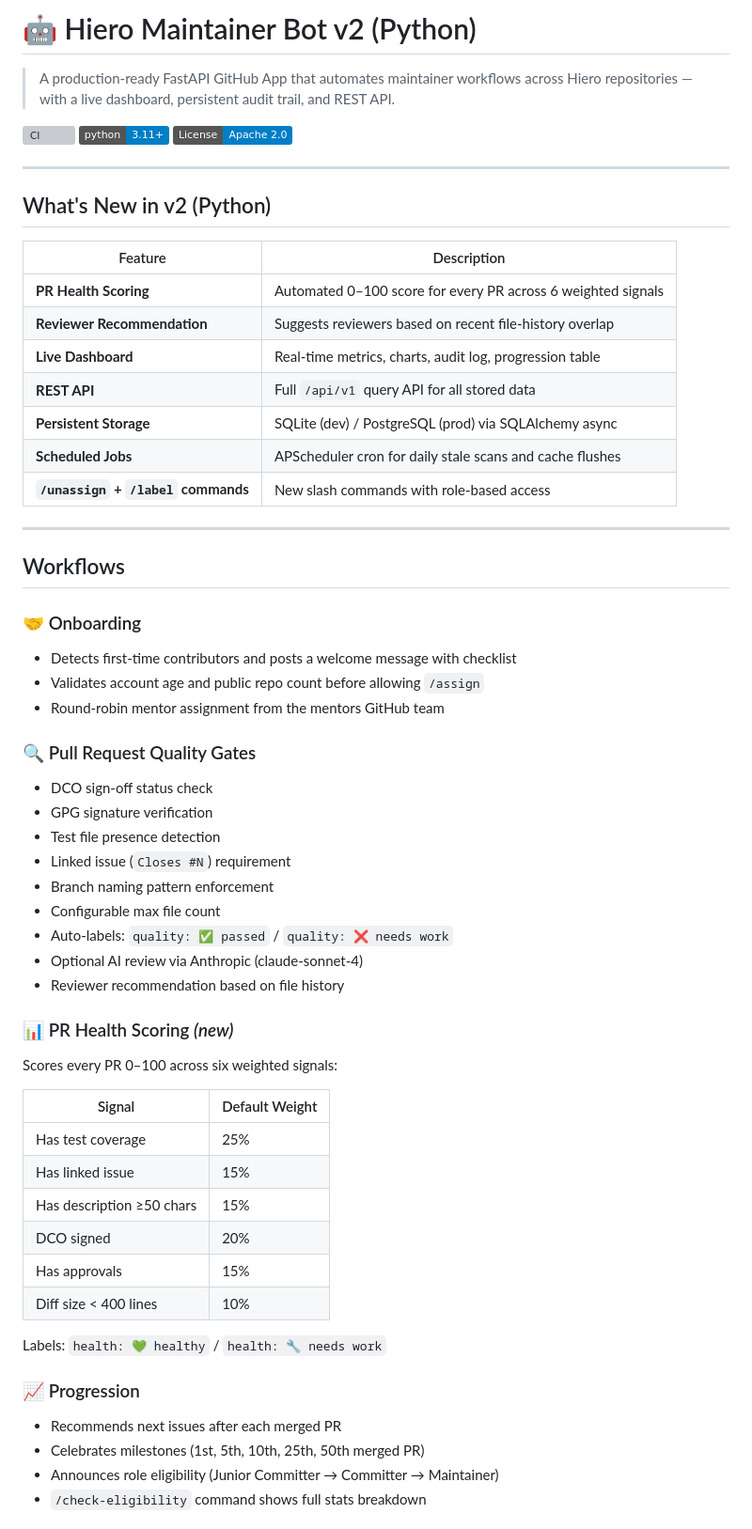
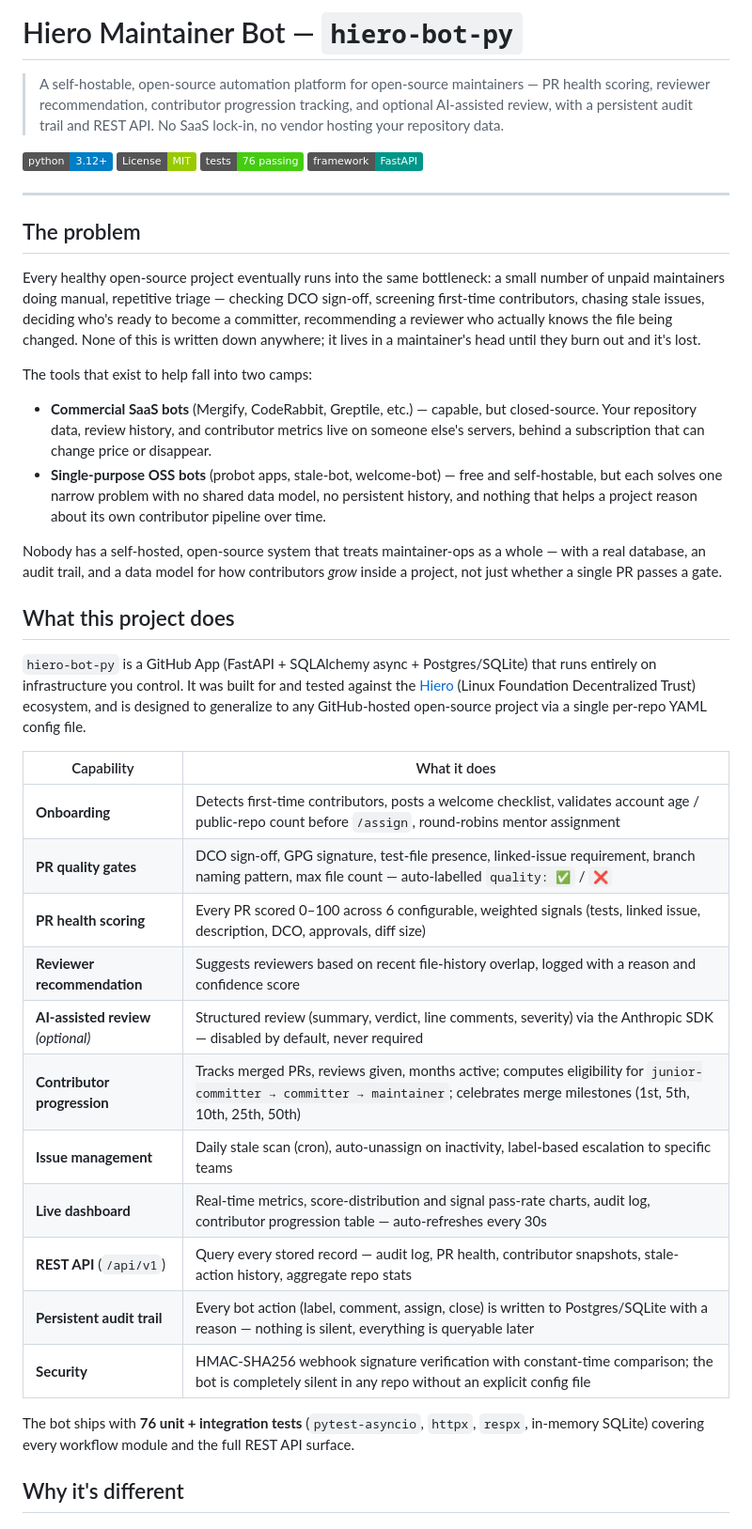
Before and after one commit to AnthropicBots/hiero-bot-py, a Markdown page: README.md, the part around one of its changes. Shown at 94% size. Drawn GitHub-style; badges without logos; grey boxes are pictures that could not be loaded.

Commit message:
Revise README for project details and licensing
Updated project description, badges, and features in README. Changed license from Apache 2.0 to MIT.

```diff
--- a/README.md
+++ b/README.md
@@ -1,62 +1,44 @@
-# 🤖 Hiero Maintainer Bot v2 (Python)
+# Hiero Maintainer Bot — `hiero-bot-py`
 
-> A production-ready FastAPI GitHub App that automates maintainer workflows across Hiero repositories — with a live dashboard, persistent audit trail, and REST API.
+> A self-hostable, open-source automation platform for open-source maintainers — PR health scoring, reviewer recommendation, contributor progression tracking, and optional AI-assisted review, with a persistent audit trail and REST API. No SaaS lock-in, no vendor hosting your repository data.
 
-[![CI](https://github.com/hiero/hiero-maintainer-bot/actions/workflows/ci.yml/badge.svg)](https://github.com/hiero/hiero-maintainer-bot/actions)
-[![Python 3.11+](https://img.shields.io/badge/python-3.11%2B-blue)](https://python.org)
-[![License](https://img.shields.io/badge/License-Apache_2.0-blue.svg)](LICENSE)
+[![Python 3.12+](https://img.shields.io/badge/python-3.12%2B-blue)](https://python.org)
+[![License: MIT](https://img.shields.io/badge/License-MIT-green.svg)](LICENSE)
+[![Tests](https://img.shields.io/badge/tests-76%20passing-brightgreen)](tests/)
+[![FastAPI](https://img.shields.io/badge/framework-FastAPI-009688)](https://fastapi.tiangolo.com/)
 
 ---
 
-## What's New in v2 (Python)
+## The problem
 
-| Feature | Description |
-|---------|-------------|
-| **PR Health Scoring** | Automated 0–100 score for every PR across 6 weighted signals |
-| **Reviewer Recommendation** | Suggests reviewers based on recent file-history overlap |
-| **Live Dashboard** | Real-time metrics, charts, audit log, progression table |
-| **REST API** | Full `/api/v1` query API for all stored data |
-| **Persistent Storage** | SQLite (dev) / PostgreSQL (prod) via SQLAlchemy async |
-| **Scheduled Jobs** | APScheduler cron for daily stale scans and cache flushes |
-| **`/unassign` + `/label` commands** | New slash commands with role-based access |
+Every healthy open-source project eventually runs into the same bottleneck: a small number of unpaid maintainers doing manual, repetitive triage — checking DCO sign-off, screening first-time contributors, chasing stale issues, deciding who's ready to become a committer, recommending a reviewer who actually knows the file being changed. None of this is written down anywhere; it lives in a maintainer's head until they burn out and it's lost.
 
----
+The tools that exist to help fall into two camps:
 
-## Workflows
+- **Commercial SaaS bots** (Mergify, CodeRabbit, Greptile, etc.) — capable, but closed-source. Your repository data, review history, and contributor metrics live on someone else's servers, behind a subscription that can change price or disappear.
+- **Single-purpose OSS bots** (probot apps, stale-bot, welcome-bot) — free and self-hostable, but each solves one narrow problem with no shared data model, no persistent history, and nothing that helps a project reason about its own contributor pipeline over time.
 
-### 🤝 Onboarding
-- Detects first-time contributors and posts a welcome message with checklist
-- Validates account age and public repo count before allowing `/assign`
-- Round-robin mentor assignment from the mentors GitHub team
+Nobody has a self-hosted, open-source system that treats maintainer-ops as a whole — with a real database, an audit trail, and a data model for how contributors *grow* inside a project, not just whether a single PR passes a gate.
 
-### 🔍 Pull Request Quality Gates
-- DCO sign-off status check
-- GPG signature verification
-- Test file presence detection
-- Linked issue (`Closes #N`) requirement
-- Branch naming pattern enforcement
-- Configurable max file count
-- Auto-labels: `quality: ✅ passed` / `quality: ❌ needs work`
-- Optional AI review via Anthropic (claude-sonnet-4)
-- Reviewer recommendation based on file history
+## What this project does
 
-### 📊 PR Health Scoring *(new)*
-Scores every PR 0–100 across six weighted signals:
+`hiero-bot-py` is a GitHub App (FastAPI + SQLAlchemy async + Postgres/SQLite) that runs entirely on infrastructure you control. It was built for and tested against the [Hiero](https://hiero.org) (Linux Foundation Decentralized Trust) ecosystem, and is designed to generalize to any GitHub-hosted open-source project via a single per-repo YAML config file.
 
-| Signal | Default Weight |
-|--------|---------------|
-| Has test coverage | 25% |
-| Has linked issue | 15% |
-| Has description ≥50 chars | 15% |
-| DCO signed | 20% |
-| Has approvals | 15% |
-| Diff size < 400 lines | 10% |
+| Capability | What it does |
+|---|---|
+| **Onboarding** | Detects first-time contributors, posts a welcome checklist, validates account age / public-repo count before `/assign`, round-robins mentor assignment |
+| **PR quality gates** | DCO sign-off, GPG signature, test-file presence, linked-issue requirement, branch naming pattern, max file count — auto-labelled `quality: ✅` / `❌` |
+| **PR health scoring** | Every PR scored 0–100 across 6 configurable, weighted signals (tests, linked issue, description, DCO, approvals, diff size) |
+| **Reviewer recommendation** | Suggests reviewers based on recent file-history overlap, logged with a reason and confidence score |
+| **AI-assisted review** *(optional)* | Structured review (summary, verdict, line comments, severity) via the Anthropic SDK — disabled by default, never required |
+| **Contributor progression** | Tracks merged PRs, reviews given, months active; computes eligibility for `junior-committer → committer → maintainer`; celebrates merge milestones (1st, 5th, 10th, 25th, 50th) |
+| **Issue management** | Daily stale scan (cron), auto-unassign on inactivity, label-based escalation to specific teams |
+| **Live dashboard** | Real-time metrics, score-distribution and signal pass-rate charts, audit log, contributor progression table — auto-refreshes every 30s |
+| **REST API** (`/api/v1`) | Query every stored record — audit log, PR health, contributor snapshots, stale-action history, aggregate repo stats |
+| **Persistent audit trail** | Every bot action (label, comment, assign, close) is written to Postgres/SQLite with a reason — nothing is silent, everything is queryable later |
+| **Security** | HMAC-SHA256 webhook signature verification with constant-time comparison; the bot is completely silent in any repo without an explicit config file |
 
-Labels: `health: 💚 healthy` / `health: 🔧 needs work`
+The bot ships with **76 unit + integration tests** (`pytest-asyncio`, `httpx`, `respx`, in-memory SQLite) covering every workflow module and the full REST API surface.
 
-### 📈 Progression
-- Recommends next issues after each merged PR
-- Celebrates milestones (1st, 5th, 10th, 25th, 50th merged PR)
-- Announces role eligibility (Junior Committer → Committer → Maintainer)
-- `/check-eligibility` command shows full stats breakdown
+## Why it's different
 
```
Also changed, not shown: other parts of README.md (+79 -89 lines).
